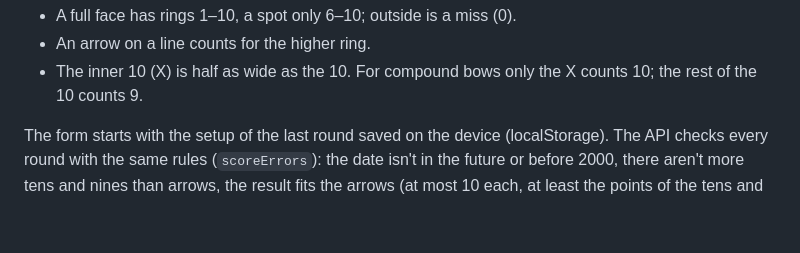
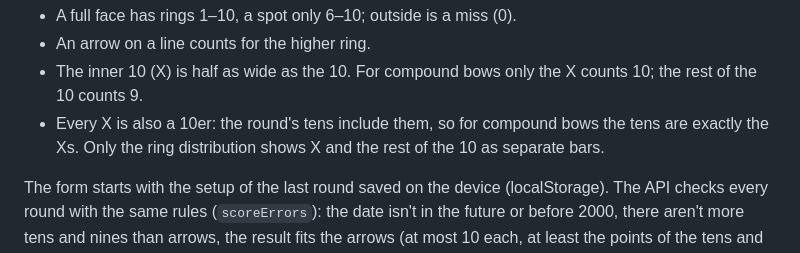
Before and after one commit to Zytronik/bszzDojo, a Markdown page: docs/game-modes.md, the part around the change. GitHub-like rendering; blank space fills up the shorter version.

Commit message:
docs: note that every X counts among the tens
Co-Authored-By: Claude Opus 5.5 <noreply@anthropic.com>
Claude-Session: https://claude.ai/code/session_01WLbeBg4eLT1GjRa41XkWJ3

```diff
--- a/docs/game-modes.md
+++ b/docs/game-modes.md
@@ -36,6 +36,8 @@ Scoring on the target (`shotPoints`):
 - An arrow on a line counts for the higher ring.
 - The inner 10 (X) is half as wide as the 10. For compound bows only the X counts 10; the rest of
   the 10 counts 9.
+- Every X is also a 10er: the round's tens include them, so for compound bows the tens are
+  exactly the Xs. Only the ring distribution shows X and the rest of the 10 as separate bars.
 
 The form starts with the setup of the last round saved on the device (localStorage). The API
 checks every round with the same rules (`scoreErrors`): the date isn't in the future or before
```
Also changed, not shown: AGENTS.md (+6 -6 lines).
